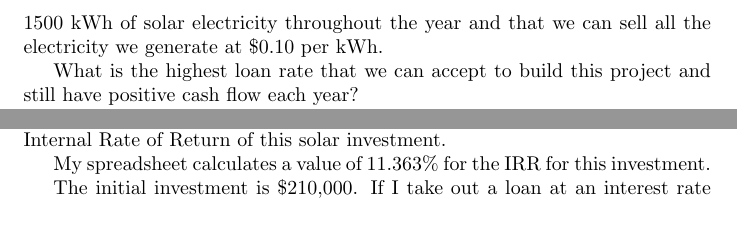
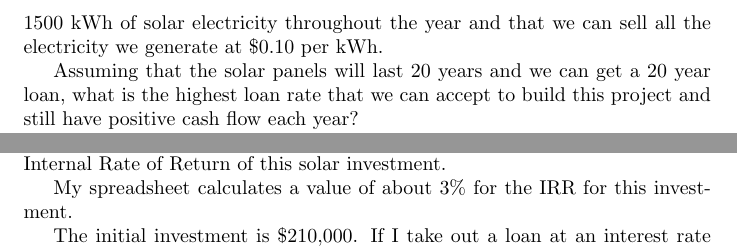
Before and after one commit to dsoto/ENSP-438, a LaTeX problem sheet (homework/PS-1.tex): two parts of page 2 of 2, joined at a grey line, cut so that both start at the same text, the shorter picture padded with empty space. Compiled offline with pdfLaTeX; a LaTeX package or settings file that is missing is left out.

Commit message:
adds lifetime of solar panels

```diff
--- a/homework/PS-1.tex
+++ b/homework/PS-1.tex
@@ -72,14 +72,15 @@ similar but has a key difference.
 Written, no spreadsheet.
 
 \problem{Solar Loan}
-Assume we want to take out a loan to buy a large (100 kW) solar system which will
-cost \$2.10 per watt to install everything.  Assume the panels will be
-installed in an area where each kW of solar panels will generate 1500
-kWh of solar electricity throughout the year and that we can sell all
-the electricity we generate at \$0.10 per kWh.
+Assume we want to take out a loan to buy a large (100 kW) solar system
+which will cost \$2.10 per watt to install everything.  Assume the
+panels will be installed in an area where each kW of solar panels will
+generate 1500 kWh of solar electricity throughout the year and that we
+can sell all the electricity we generate at \$0.10 per kWh.
 
-What is the highest loan rate that we can accept to build this project
-and still have positive cash flow each year?
+Assuming that the solar panels will last 20 years and we can get a 20
+year loan, what is the highest loan rate that we can accept to build
+this project and still have positive cash flow each year?
 
 Turn in both a written part explaining your methods and a spreadsheet
 sheet named ``Solar''.
@@ -89,7 +90,7 @@ My approach to this problem is to create a spreadsheet that has the
 cash flows generated by the solar panel.  I'll then use the spreadsheet
 to calculate the Internal Rate of Return of this solar investment.
 
-My spreadsheet calculates a value of 11.363\% for the IRR for this
+My spreadsheet calculates a value of about 3\% for the IRR for this
 investment.
 
 The initial investment is \$210,000.  If I take out a loan at an
```
Also changed, not shown: homework/PS-1.tex (6 more changed lines).
